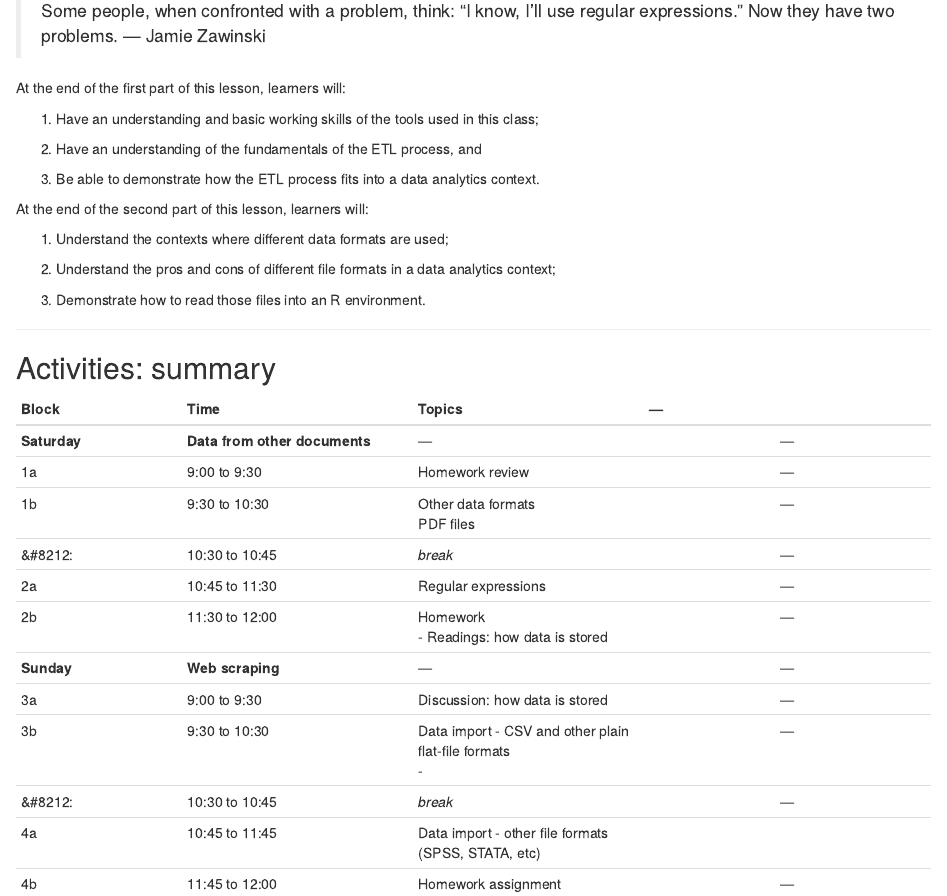
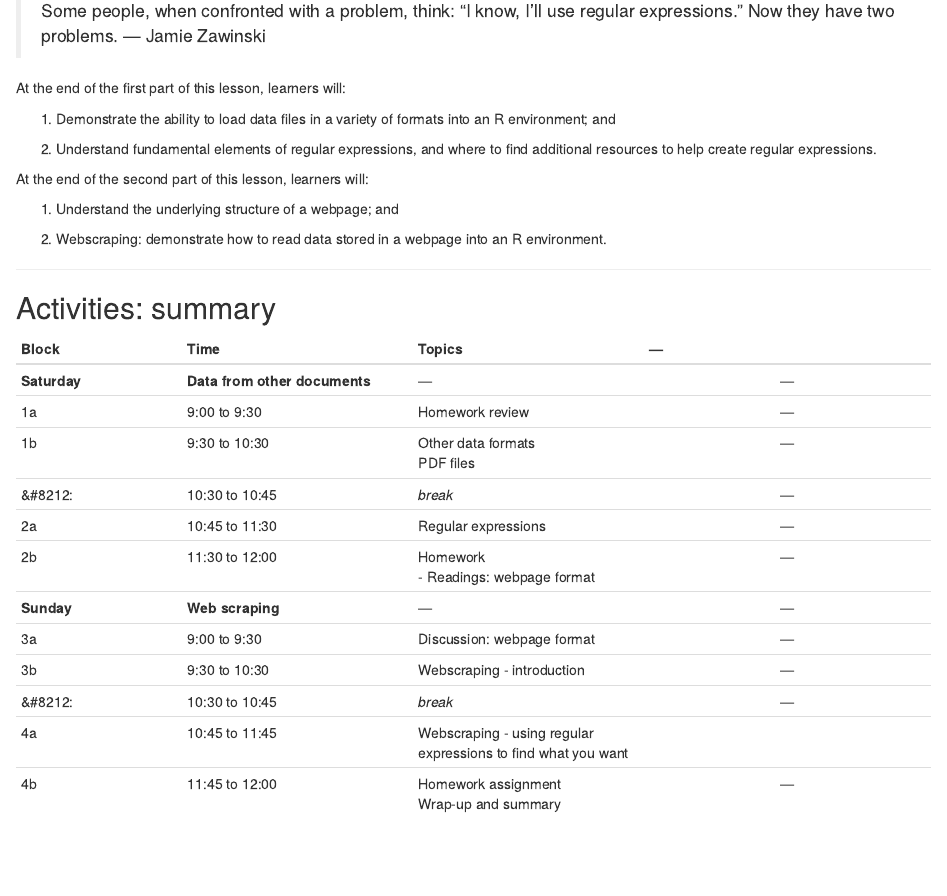
Before and after one commit to MonkmanMH/UVic_BIDA405, an R Markdown document (course_outline/12-lessonplan02a.Rmd): the page in a window 1100 px wide, from 300 px down. Rendered offline with R 4.5, knitr and Pandoc, with nearby package versions.

Commit message:
lesson 2 stuff

```diff
--- a/course_outline/12-lessonplan02a.Rmd
+++ b/course_outline/12-lessonplan02a.Rmd
@@ -24,20 +24,17 @@ description: "Data Analytics Provisioning, Importing, Extracting and Manipulatio
 
 At the end of the first part of this lesson, learners will:
 
-1. Have an understanding and basic working skills of the tools used in this class;
+1. Demonstrate the ability to load data files in a variety of formats into an R environment; and
 
-1. Have an understanding of the fundamentals of the ETL process, and
-
-1. Be able to demonstrate how the ETL process fits into a data analytics context.
+1. Understand fundamental elements of regular expressions, and where to find additional resources to help create regular expressions.
 
 
 At the end of the second part of this lesson, learners will:
 
-1. Understand the contexts where different data formats are used;
+1. Understand the underlying structure of a webpage; and
 
-1. Understand the pros and cons of different file formats in a data analytics context;
+1. Webscraping: demonstrate how to read data stored in a webpage into an R environment.
 
-1. Demonstrate how to read those files into an R environment.
 
 ***
 
@@ -50,12 +47,12 @@ At the end of the second part of this lesson, learners will:
 |1b          | 9:30 to 10:30  | Other data formats <br> PDF files | &#8212; |
 |&#8212:     | 10:30 to 10:45 | _break_ | &#8212; |
 |2a          | 10:45 to 11:30 | Regular expressions | &#8212; |
-|2b          | 11:30 to 12:00 | Homework <br> - Readings: how data is stored | &#8212; |
+|2b          | 11:30 to 12:00 | Homework <br> - Readings: webpage format | &#8212; |
 |**Sunday**  |**Web scraping** |&#8212; |&#8212; |
-|3a          | 9:00 to 9:30   | Discussion: how data is stored  | &#8212; |
-|3b          | 9:30 to 10:30  | Data import - CSV and other plain flat-file formats <br> - | &#8212; |
+|3a          | 9:00 to 9:30   | Discussion: webpage format  | &#8212; |
+|3b          | 9:30 to 10:30  | Webscraping - introduction | &#8212; |
 |&#8212:     | 10:30 to 10:45 | _break_ | &#8212; |
-|4a          | 10:45 to 11:45 | Data import - other file formats (SPSS, STATA, etc) |
+|4a          | 10:45 to 11:45 | Webscraping - using regular expressions to find what you want |
 |4b          | 11:45 to 12:00 | Homework assignment <br> Wrap-up and summary | &#8212; |
 
 
```
Also changed, not shown: course_outline/00_coursematerials.Rmd (+17 -0 lines), course_outline/00_outline.Rmd (+1 -1 lines), course_outline/99_curriculum_blueprint_2.Rmd (added, +27 -0 lines).
